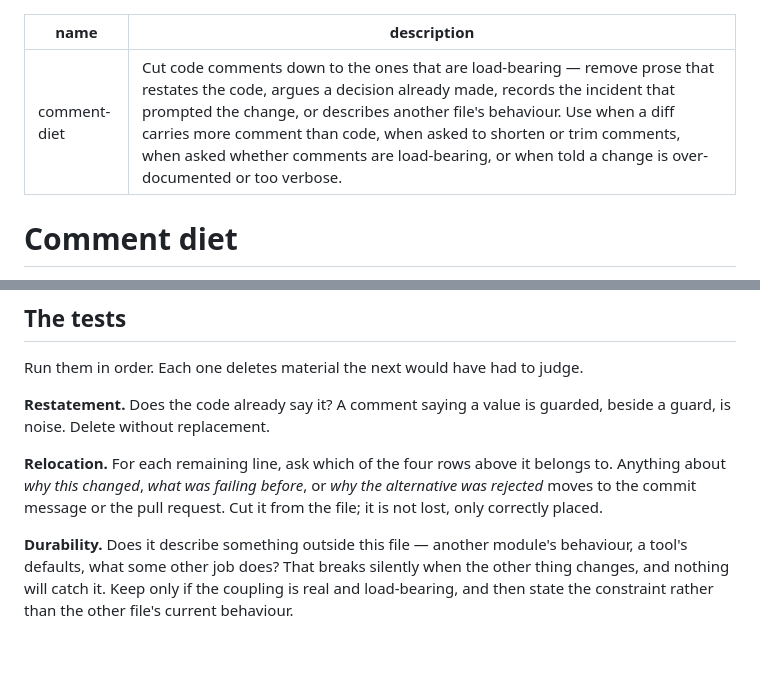
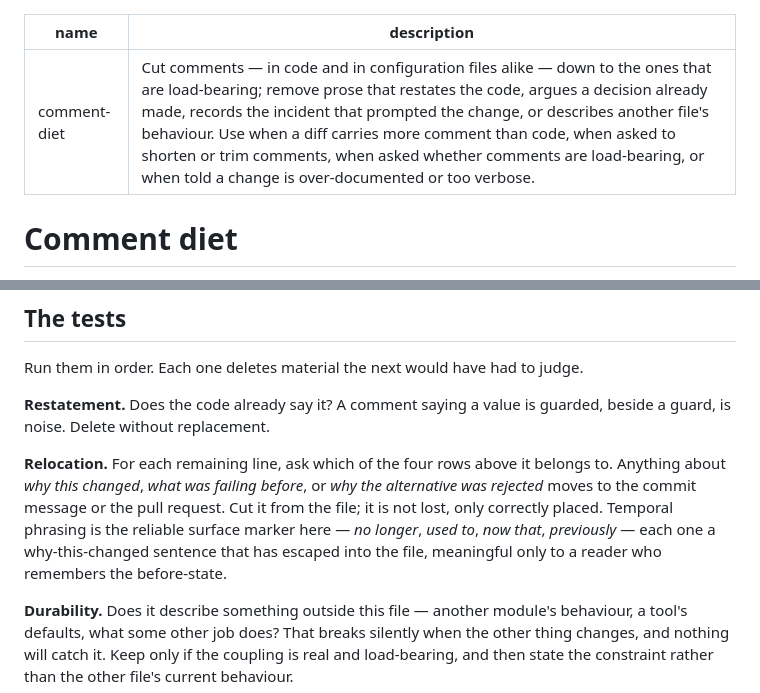
Before and after one commit to joaodinissf/jdf-skills, a Markdown page: skills/comment-diet/SKILL.md, 2 parts joined by grey strips. GitHub-like rendering; blank space fills up the shorter version.

Commit message:
comment-diet: cover config-file comments; name the temporal tell
Two gaps found when a migration note slipped into a YAML config comment
untriggered:

- The description said "code comments", and a comment in a configuration
  file is strictly neither code nor standing documentation — the one
  place in the roster where such a comment fell through. The body was
  already fully general; only the trigger wording was narrow.
- The Relocation test now names temporal phrasing (no longer, used to,
  now that, previously) as its surface marker — the same tell
  perennial-docs lists, and the fastest way to spot a why-this-changed
  sentence that escaped into a file.

Co-Authored-By: Claude Opus 5 (1M context) <noreply@anthropic.com>

```diff
--- a/skills/comment-diet/SKILL.md
+++ b/skills/comment-diet/SKILL.md
@@ -1,6 +1,6 @@
 ---
 name: comment-diet
-description: Cut code comments down to the ones that are load-bearing — remove prose that restates the code, argues a decision already made, records the incident that prompted the change, or describes another file's behaviour. Use when a diff carries more comment than code, when asked to shorten or trim comments, when asked whether comments are load-bearing, or when told a change is over-documented or too verbose.
+description: Cut comments — in code and in configuration files alike — down to the ones that are load-bearing; remove prose that restates the code, argues a decision already made, records the incident that prompted the change, or describes another file's behaviour. Use when a diff carries more comment than code, when asked to shorten or trim comments, when asked whether comments are load-bearing, or when told a change is over-documented or too verbose.
 ---
 
 # Comment diet
@@ -57,6 +57,10 @@ guarded, beside a guard, is noise. Delete without replacement.
 belongs to. Anything about *why this changed*, *what was failing before*, or
 *why the alternative was rejected* moves to the commit message or the pull
 request. Cut it from the file; it is not lost, only correctly placed.
+Temporal phrasing is the reliable surface marker here — *no longer*, *used
+to*, *now that*, *previously* — each one a why-this-changed sentence that has
+escaped into the file, meaningful only to a reader who remembers the
+before-state.
 
 **Durability.** Does it describe something outside this file — another
 module's behaviour, a tool's defaults, what some other job does? That breaks
```
